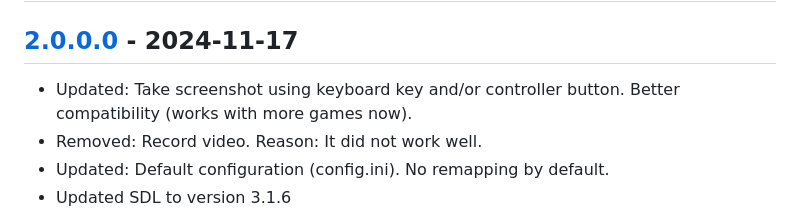
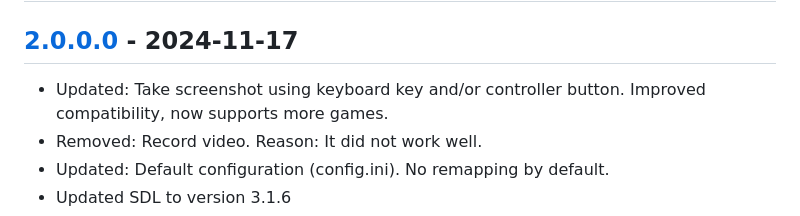
Before and after one commit to Adam777Z/xbox-controller-button-remapper, a Markdown page: CHANGELOG.md, the part around one of its changes. GitHub-like rendering.

Commit message:
CHANGELOG updated

```diff
--- a/CHANGELOG.md
+++ b/CHANGELOG.md
@@ -1,7 +1,7 @@
 # Changelog
 
 ## [2.0.0.0] - 2024-11-17
-- Updated: Take screenshot using keyboard key and/or controller button. Better compatibility (works with more games now).
+- Updated: Take screenshot using keyboard key and/or controller button. Improved compatibility, now supports more games.
 - Removed: Record video. Reason: It did not work well.
 - Updated: Default configuration (config.ini). No remapping by default.
 - Updated SDL to version 3.1.6
```
Also changed, not shown: other parts of CHANGELOG.md (+1 -1 lines).
